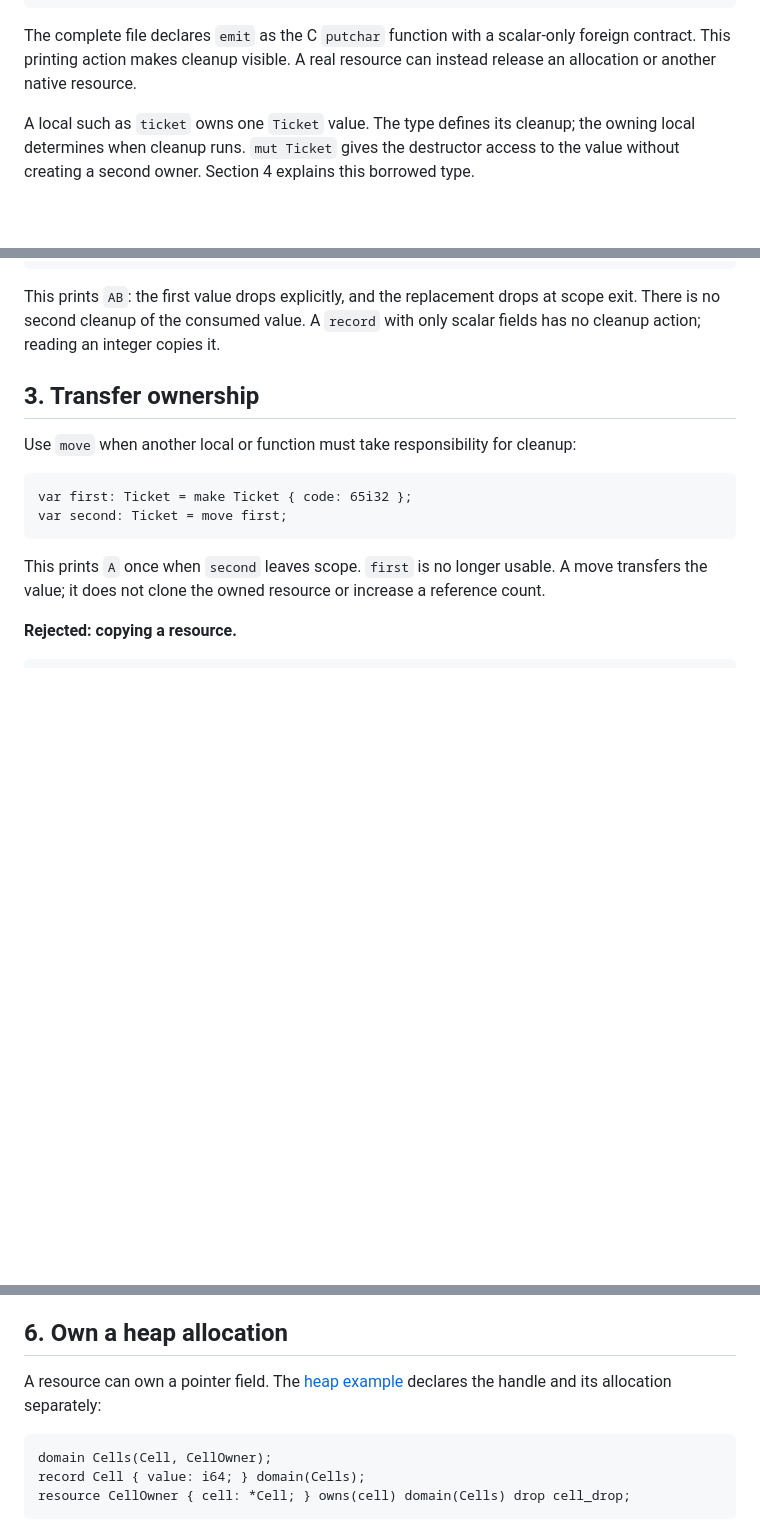
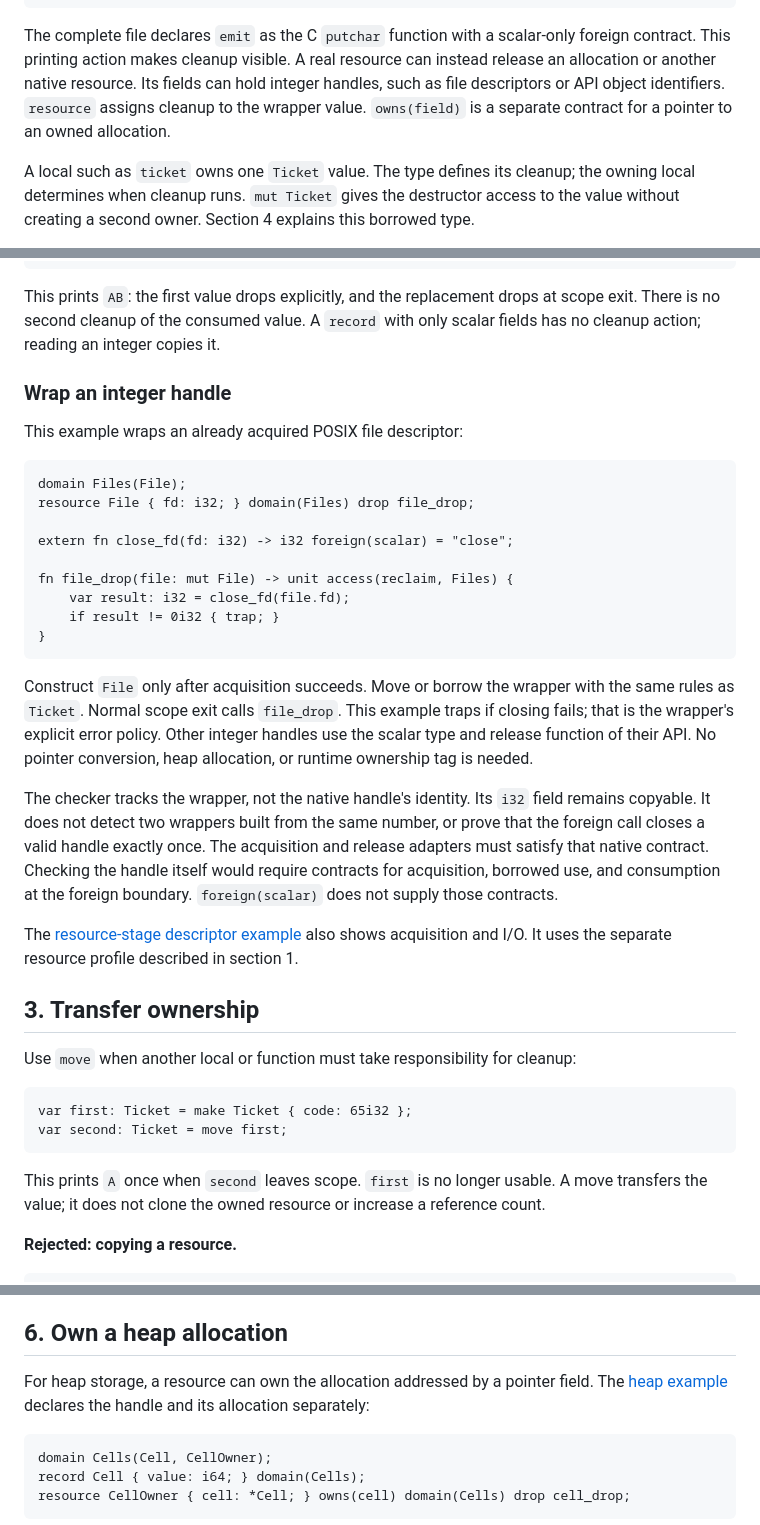
Before and after one commit to Hardcode84/9, a Markdown page: docs/ownership.md, 3 parts joined by grey strips. GitHub-like rendering; blank space fills up the shorter version.

Commit message:
Clarify RAII wrappers for integer handles
Signed-off-by: Ivan Butygin <ivan.butygin@gmail.com>

````diff
--- a/docs/ownership.md
+++ b/docs/ownership.md
@@ -81,7 +81,10 @@ fn ticket_drop(ticket: mut Ticket) -> unit access(reclaim, Demo) {
 
 The complete file declares `emit` as the C `putchar` function with a scalar-only
 foreign contract. This printing action makes cleanup visible. A real resource
-can instead release an allocation or another native resource.
+can instead release an allocation or another native resource. Its fields can
+hold integer handles, such as file descriptors or API object identifiers.
+`resource` assigns cleanup to the wrapper value. `owns(field)` is a separate
+contract for a pointer to an owned allocation.
 
 A local such as `ticket` owns one `Ticket` value. The type defines its cleanup;
 the owning local determines when cleanup runs. `mut Ticket` gives the destructor
@@ -130,6 +133,40 @@ ticket = make Ticket { code: 66i32 };
 This prints `AB`: the first value drops explicitly, and the replacement drops
 at scope exit. There is no second cleanup of the consumed value. A `record`
 with only scalar fields has no cleanup action; reading an integer copies it.
+
+### Wrap an integer handle
+
+This example wraps an already acquired POSIX file descriptor:
+
+```crust
+domain Files(File);
+resource File { fd: i32; } domain(Files) drop file_drop;
+
+extern fn close_fd(fd: i32) -> i32 foreign(scalar) = "close";
+
+fn file_drop(file: mut File) -> unit access(reclaim, Files) {
+    var result: i32 = close_fd(file.fd);
+    if result != 0i32 { trap; }
+}
+```
+
+Construct `File` only after acquisition succeeds. Move or borrow the wrapper
+with the same rules as `Ticket`. Normal scope exit calls `file_drop`. This
+example traps if closing fails; that is the wrapper's explicit error policy.
+Other integer handles use the scalar type and release function of their API.
+No pointer conversion, heap allocation, or runtime ownership tag is needed.
+
+The checker tracks the wrapper, not the native handle's identity. Its `i32`
+field remains copyable. It does not detect two wrappers built from the same
+number, or prove that the foreign call closes a valid handle exactly once.
+The acquisition and release adapters must satisfy that native contract.
+Checking the handle itself would require contracts for acquisition, borrowed
+use, and consumption at the foreign boundary. `foreign(scalar)` does not
+supply those contracts.
+
+The [resource-stage descriptor example](../stages/resources/README.md#1-run-a-real-descriptor-owner)
+also shows acquisition and I/O. It uses the separate resource profile described
+in section 1.
 
 ## 3. Transfer ownership
 
@@ -302,8 +339,9 @@ It also shows nested records and returned loans through stored fields.
 
 ## 6. Own a heap allocation
 
-A resource can own a pointer field. The [heap example](../examples/ownership-basics/heap.crs)
-declares the handle and its allocation separately:
+For heap storage, a resource can own the allocation addressed by a pointer
+field. The [heap example](../examples/ownership-basics/heap.crs) declares the
+handle and its allocation separately:
 
 ```crust
 domain Cells(Cell, CellOwner);
````
